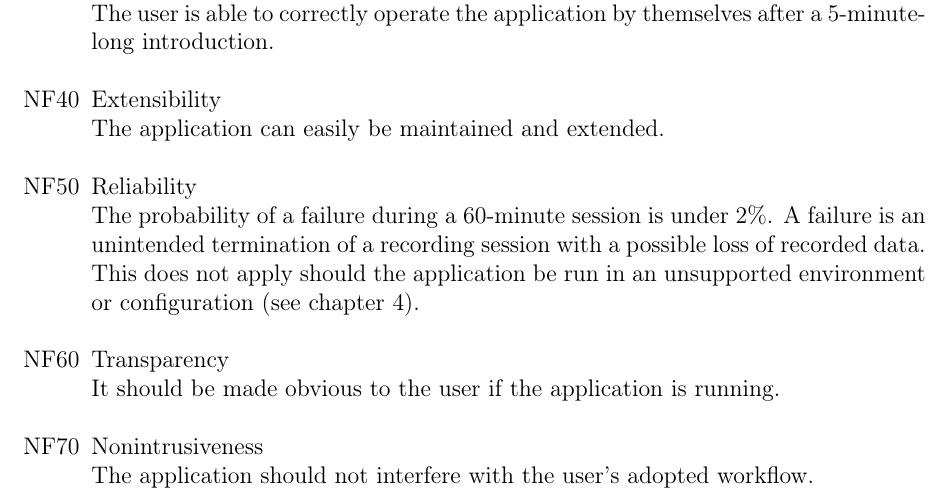
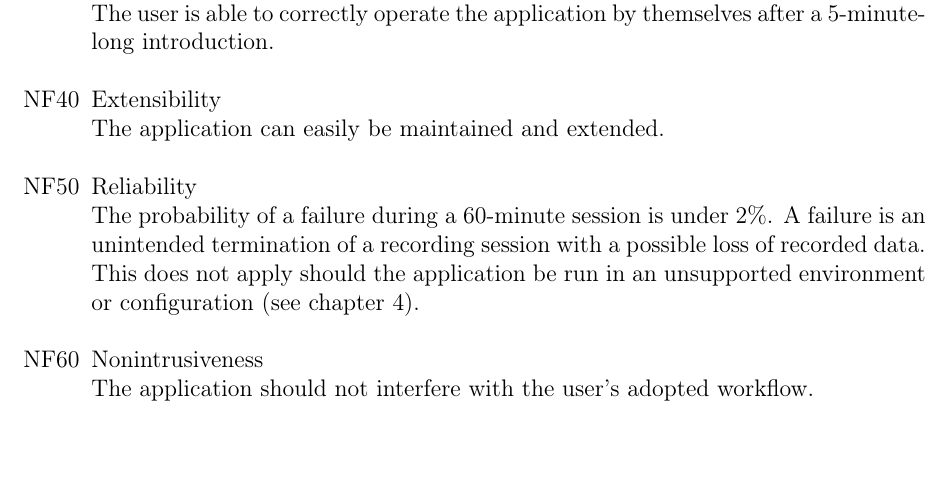
Before and after one commit to insightmind/MORR, a LaTeX thesis (documents/fsd/FunctionalSpecifications.tex, which reads documents/fsd/chapter/nonfunc.tex): part of page 19 of 39, cut so that both start at the same text, the shorter picture padded with empty space. Compiled offline with pdfLaTeX.

Commit message:
Remove transparency requirement

```diff
--- a/documents/fsd/chapter/nonfunc.tex
+++ b/documents/fsd/chapter/nonfunc.tex
@@ -9,6 +9,5 @@
     \nfspec{Usability\\The \gls{user} is able to correctly operate the application by themselves after a 5-minute-long introduction.}
     \nfspec{Extensibility\\The application can easily be maintained and extended.}
     \nfspec{Reliability\\The probability of a failure during a 60-minute \gls{session} is under 2\%. A failure is an unintended termination of a recording \gls{session} with a possible loss of recorded data. This does not apply should the application be run in an unsupported environment or configuration (see chapter \ref{ch:environment}).}%% 2% are completely made up without any analysis, adjust if necessary
-    \nfspec{Transparency\\It should be made obvious to the \gls{user} if the application is running.}
     \nfspec{Nonintrusiveness\\The application should not interfere with the \gls{user}'s adopted workflow.}
 \end{itemize}
```
